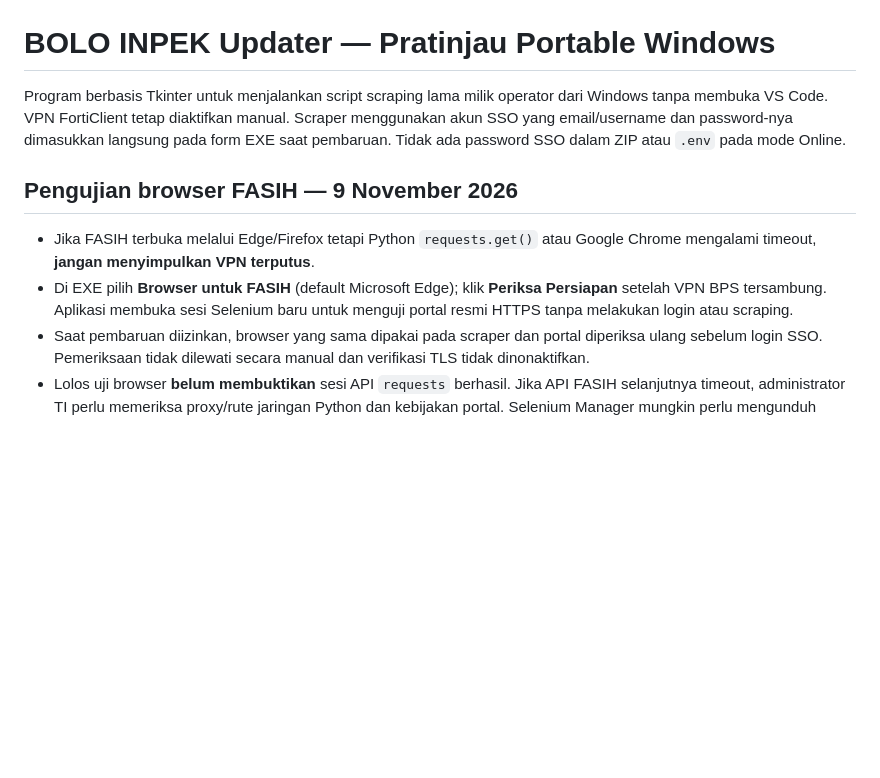
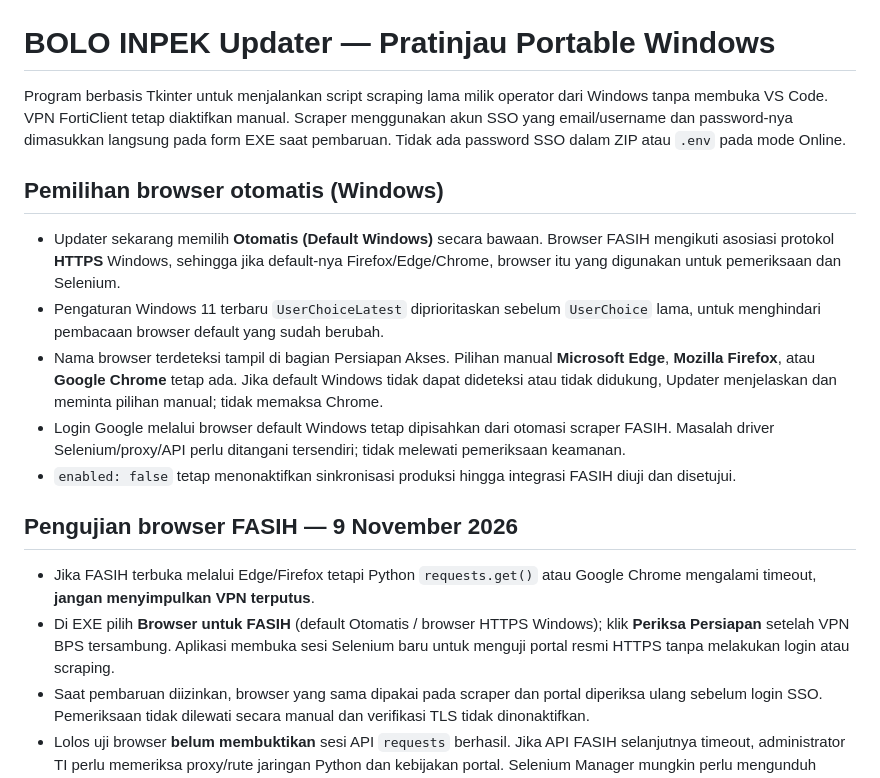
Before and after one commit to bpsblora/bolo-inpek, a Markdown page: updater/README.md, the part around the change. Rendered like a GitHub page; blank space fills up the shorter version.

Commit message:
docs(updater): explain automatic Windows default browser detection and fallback for Selenium

```diff
--- a/updater/README.md
+++ b/updater/README.md
@@ -3,10 +3,18 @@
 Program berbasis Tkinter untuk menjalankan script scraping lama milik operator dari Windows tanpa membuka VS Code. VPN FortiClient tetap diaktifkan manual. Scraper menggunakan akun SSO yang email/username dan password-nya dimasukkan langsung pada form EXE saat pembaruan. Tidak ada password SSO dalam ZIP atau `.env` pada mode Online.
 
 
+## Pemilihan browser otomatis (Windows)
+
+- Updater sekarang memilih **Otomatis (Default Windows)** secara bawaan. Browser FASIH mengikuti asosiasi protokol **HTTPS** Windows, sehingga jika default-nya Firefox/Edge/Chrome, browser itu yang digunakan untuk pemeriksaan dan Selenium.
+- Pengaturan Windows 11 terbaru `UserChoiceLatest` diprioritaskan sebelum `UserChoice` lama, untuk menghindari pembacaan browser default yang sudah berubah.
+- Nama browser terdeteksi tampil di bagian Persiapan Akses. Pilihan manual **Microsoft Edge**, **Mozilla Firefox**, atau **Google Chrome** tetap ada. Jika default Windows tidak dapat dideteksi atau tidak didukung, Updater menjelaskan dan meminta pilihan manual; tidak memaksa Chrome.
+- Login Google melalui browser default Windows tetap dipisahkan dari otomasi scraper FASIH. Masalah driver Selenium/proxy/API perlu ditangani tersendiri; tidak melewati pemeriksaan keamanan.
+- `enabled: false` tetap menonaktifkan sinkronisasi produksi hingga integrasi FASIH diuji dan disetujui.
+
 ## Pengujian browser FASIH — 9 November 2026
 
 - Jika FASIH terbuka melalui Edge/Firefox tetapi Python `requests.get()` atau Google Chrome mengalami timeout, **jangan menyimpulkan VPN terputus**.
-- Di EXE pilih **Browser untuk FASIH** (default Microsoft Edge); klik **Periksa Persiapan** setelah VPN BPS tersambung. Aplikasi membuka sesi Selenium baru untuk menguji portal resmi HTTPS tanpa melakukan login atau scraping.
+- Di EXE pilih **Browser untuk FASIH** (default Otomatis / browser HTTPS Windows); klik **Periksa Persiapan** setelah VPN BPS tersambung. Aplikasi membuka sesi Selenium baru untuk menguji portal resmi HTTPS tanpa melakukan login atau scraping.
 - Saat pembaruan diizinkan, browser yang sama dipakai pada scraper dan portal diperiksa ulang sebelum login SSO. Pemeriksaan tidak dilewati secara manual dan verifikasi TLS tidak dinonaktifkan.
 - Lolos uji browser **belum membuktikan** sesi API `requests` berhasil. Jika API FASIH selanjutnya timeout, administrator TI perlu memeriksa proxy/rute jaringan Python dan kebijakan portal. Selenium Manager mungkin perlu mengunduh `msedgedriver`/`geckodriver` saat pertama kali digunakan, sesuai versi browser setempat.
 - **Mode tulis produksi tetap belum diaktifkan** sampai uji end-to-end disetujui.
```
